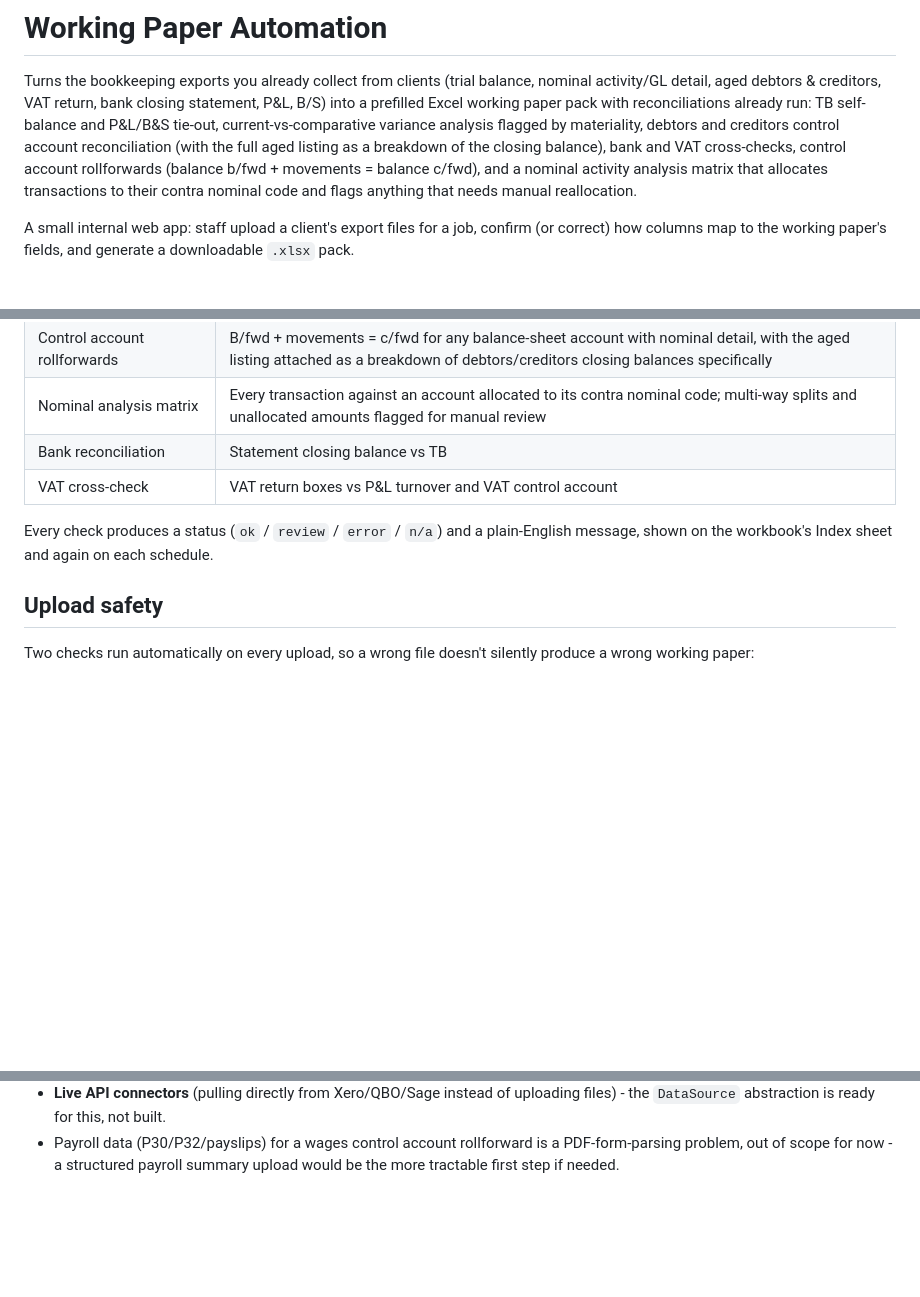
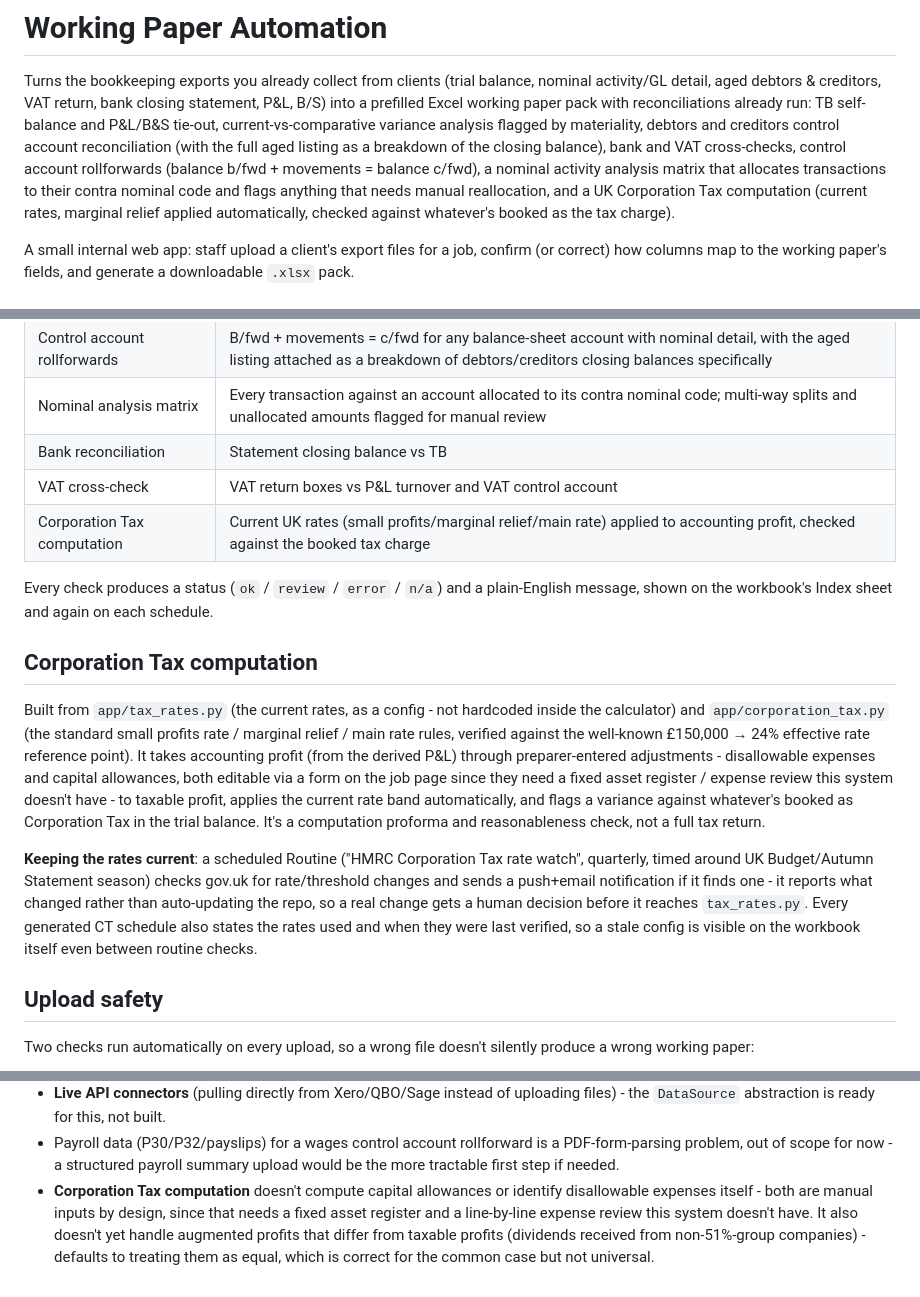
Before and after one commit to nimesh5994-boop/Outsourcing, a Markdown page: README.md, 3 parts joined by grey strips. GitHub-like rendering; blank space fills up the shorter version.

Commit message:
Document Corporation Tax feature and rate-monitoring routine
Co-Authored-By: Claude Sonnet 5 <noreply@anthropic.com>
Claude-Session: https://claude.ai/code/session_01UCtWbVTUr1N8NaLXFuEtav

```diff
--- a/README.md
+++ b/README.md
@@ -7,9 +7,11 @@ with reconciliations already run: TB self-balance and P&L/B&S tie-out,
 current-vs-comparative variance analysis flagged by materiality, debtors and
 creditors control account reconciliation (with the full aged listing as a
 breakdown of the closing balance), bank and VAT cross-checks, control account
-rollforwards (balance b/fwd + movements = balance c/fwd), and a nominal
+rollforwards (balance b/fwd + movements = balance c/fwd), a nominal
 activity analysis matrix that allocates transactions to their contra nominal
-code and flags anything that needs manual reallocation.
+code and flags anything that needs manual reallocation, and a UK Corporation
+Tax computation (current rates, marginal relief applied automatically,
+checked against whatever's booked as the tax charge).
 
 A small internal web app: staff upload a client's export files for a job,
 confirm (or correct) how columns map to the working paper's fields, and
@@ -66,10 +68,34 @@ quirks each one works around.
 | Nominal analysis matrix | Every transaction against an account allocated to its contra nominal code; multi-way splits and unallocated amounts flagged for manual review |
 | Bank reconciliation | Statement closing balance vs TB |
 | VAT cross-check | VAT return boxes vs P&L turnover and VAT control account |
+| Corporation Tax computation | Current UK rates (small profits/marginal relief/main rate) applied to accounting profit, checked against the booked tax charge |
 
 Every check produces a status (`ok` / `review` / `error` / `n/a`) and a
 plain-English message, shown on the workbook's Index sheet and again on
 each schedule.
+
+## Corporation Tax computation
+
+Built from `app/tax_rates.py` (the current rates, as a config - not
+hardcoded inside the calculator) and `app/corporation_tax.py` (the standard
+small profits rate / marginal relief / main rate rules, verified against
+the well-known £150,000 → 24% effective rate reference point). It takes
+accounting profit (from the derived P&L) through preparer-entered
+adjustments - disallowable expenses and capital allowances, both editable
+via a form on the job page since they need a fixed asset register / expense
+review this system doesn't have - to taxable profit, applies the current
+rate band automatically, and flags a variance against whatever's booked as
+Corporation Tax in the trial balance. It's a computation proforma and
+reasonableness check, not a full tax return.
+
+**Keeping the rates current**: a scheduled Routine ("HMRC Corporation Tax
+rate watch", quarterly, timed around UK Budget/Autumn Statement season)
+checks gov.uk for rate/threshold changes and sends a push+email notification
+if it finds one - it reports what changed rather than auto-updating the
+repo, so a real change gets a human decision before it reaches `tax_rates.py`.
+Every generated CT schedule also states the rates used and when they were
+last verified, so a stale config is visible on the workbook itself even
+between routine checks.
 
 ## Upload safety
 
@@ -160,3 +186,10 @@ subtotals) for a fictional client - no real client data is in this repo.
 - Payroll data (P30/P32/payslips) for a wages control account rollforward
   is a PDF-form-parsing problem, out of scope for now - a structured
   payroll summary upload would be the more tractable first step if needed.
+- **Corporation Tax computation** doesn't compute capital allowances or
+  identify disallowable expenses itself - both are manual inputs by design,
+  since that needs a fixed asset register and a line-by-line expense review
+  this system doesn't have. It also doesn't yet handle augmented profits
+  that differ from taxable profits (dividends received from non-51%-group
+  companies) - defaults to treating them as equal, which is correct for the
+  common case but not universal.
```
